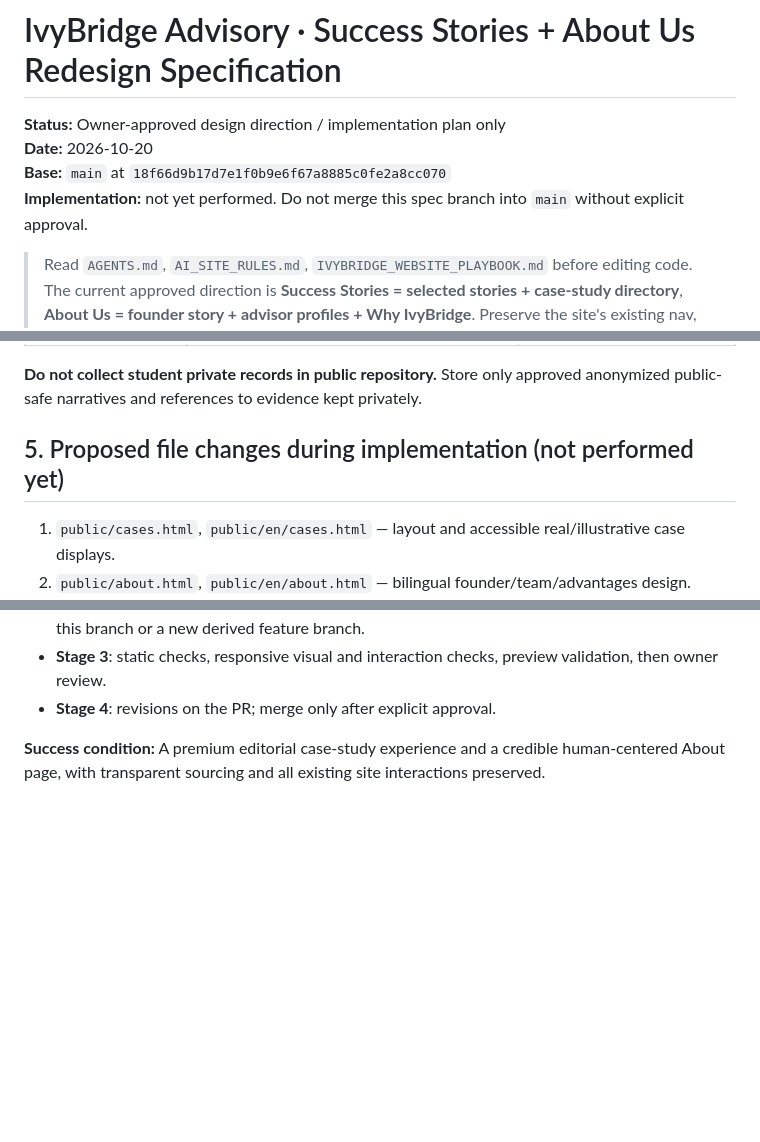
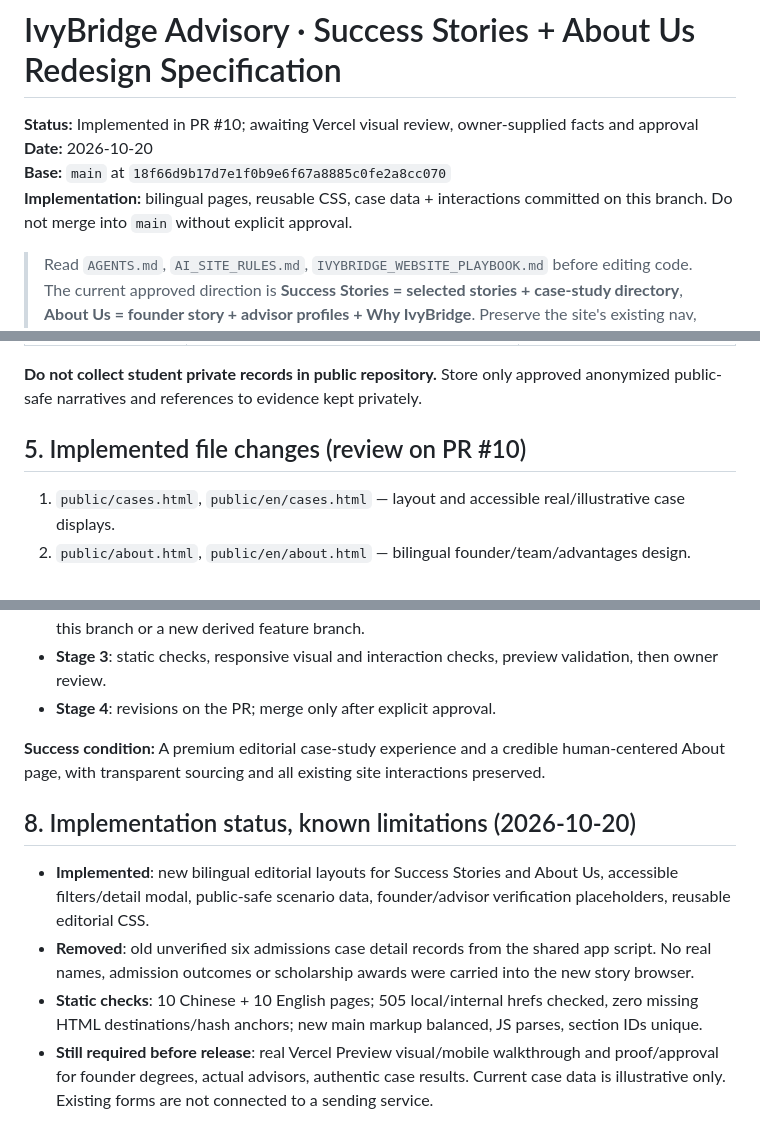
Before and after one commit to ecsonh/ivybridgeadvisory, a Markdown page: docs/CASES_ABOUT_REDESIGN_SPEC.md, 3 parts joined by grey strips. Drawn GitHub-style; blank space fills up the shorter version.

Commit message:
Record completed redesign implementation and pending verification in design spec

```diff
--- a/docs/CASES_ABOUT_REDESIGN_SPEC.md
+++ b/docs/CASES_ABOUT_REDESIGN_SPEC.md
@@ -1,8 +1,8 @@
 # IvyBridge Advisory · Success Stories + About Us Redesign Specification
-**Status:** Owner-approved design direction / implementation plan only
+**Status:** Implemented in PR #10; awaiting Vercel visual review, owner-supplied facts and approval
 **Date:** 2026-10-20
 **Base:** `main` at `18f66d9b17d7e1f0b9e6f67a8885c0fe2a8cc070`
-**Implementation:** not yet performed. Do not merge this spec branch into `main` without explicit approval.
+**Implementation:** bilingual pages, reusable CSS, case data + interactions committed on this branch. Do not merge into `main` without explicit approval.
 
 > Read `AGENTS.md`, `AI_SITE_RULES.md`, `IVYBRIDGE_WEBSITE_PLAYBOOK.md` before editing code. The current approved direction is **Success Stories = selected stories + case-study directory**, **About Us = founder story + advisor profiles + Why IvyBridge**. Preserve the site's existing nav, white/navy/muted-gold palette, Chinese/English counterparts, and one left-side chapter TOC per page.
 
@@ -120,7 +120,7 @@ Short text, not a fake office or map: serving U.S.-based international undergrad
 
 **Do not collect student private records in public repository.** Store only approved anonymized public-safe narratives and references to evidence kept privately.
 
-## 5. Proposed file changes during implementation (not performed yet)
+## 5. Implemented file changes (review on PR #10)
 
 1. `public/cases.html`, `public/en/cases.html` — layout and accessible real/illustrative case displays.
 2. `public/about.html`, `public/en/about.html` — bilingual founder/team/advantages design.
@@ -149,3 +149,9 @@ Short text, not a fake office or map: serving U.S.-based international undergrad
 - **Stage 4**: revisions on the PR; merge only after explicit approval.
 
 **Success condition:** A premium editorial case-study experience and a credible human-centered About page, with transparent sourcing and all existing site interactions preserved.
+
+## 8. Implementation status, known limitations (2026-10-20)
+- **Implemented**: new bilingual editorial layouts for Success Stories and About Us, accessible filters/detail modal, public-safe scenario data, founder/advisor verification placeholders, reusable editorial CSS.
+- **Removed**: old unverified six admissions case detail records from the shared app script. No real names, admission outcomes or scholarship awards were carried into the new story browser.
+- **Static checks**: 10 Chinese + 10 English pages; 505 local/internal hrefs checked, zero missing HTML destinations/hash anchors; new main markup balanced, JS parses, section IDs unique.
+- **Still required before release**: real Vercel Preview visual/mobile walkthrough and proof/approval for founder degrees, actual advisors, authentic case results. Current case data is illustrative only. Existing forms are not connected to a sending service.
```
